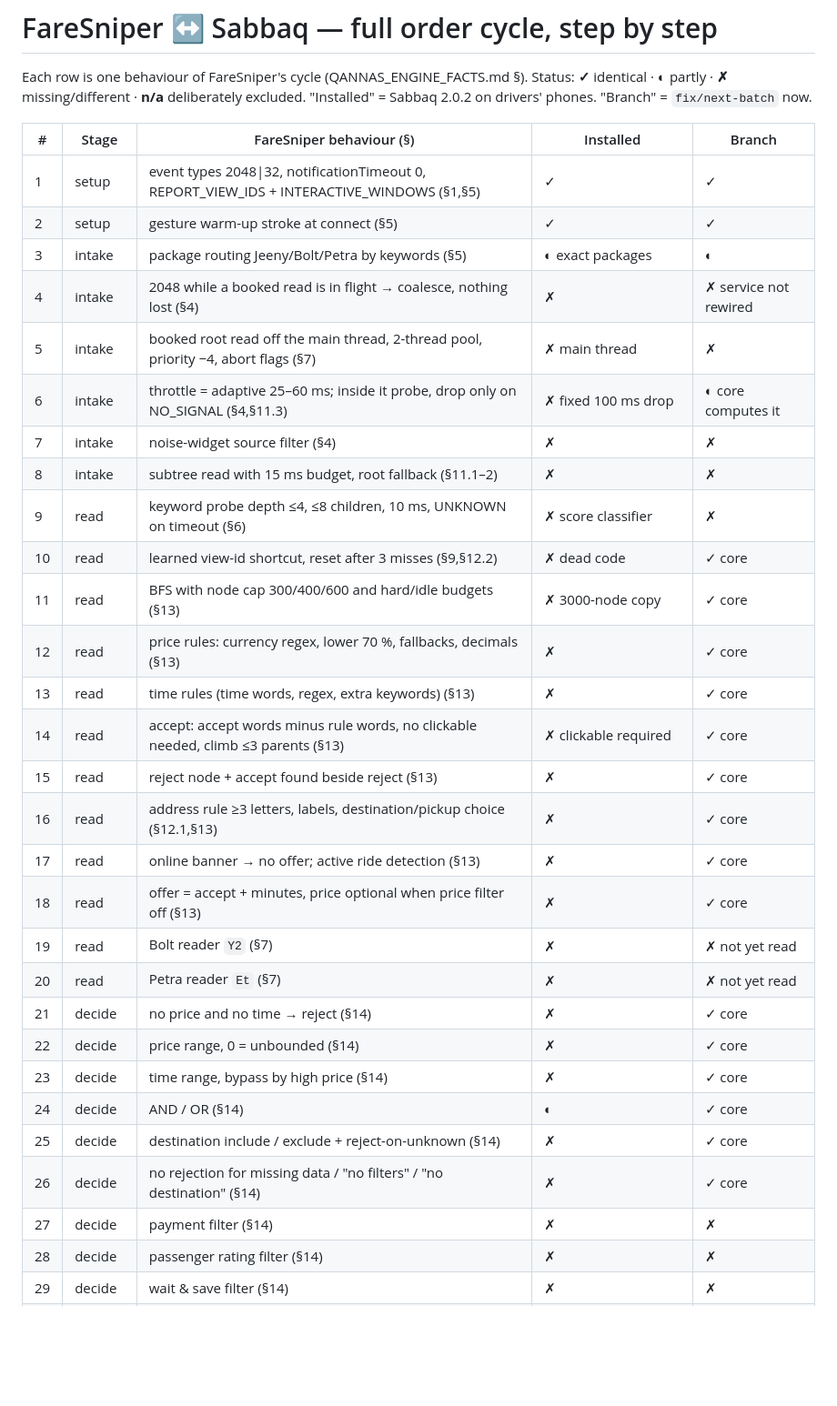
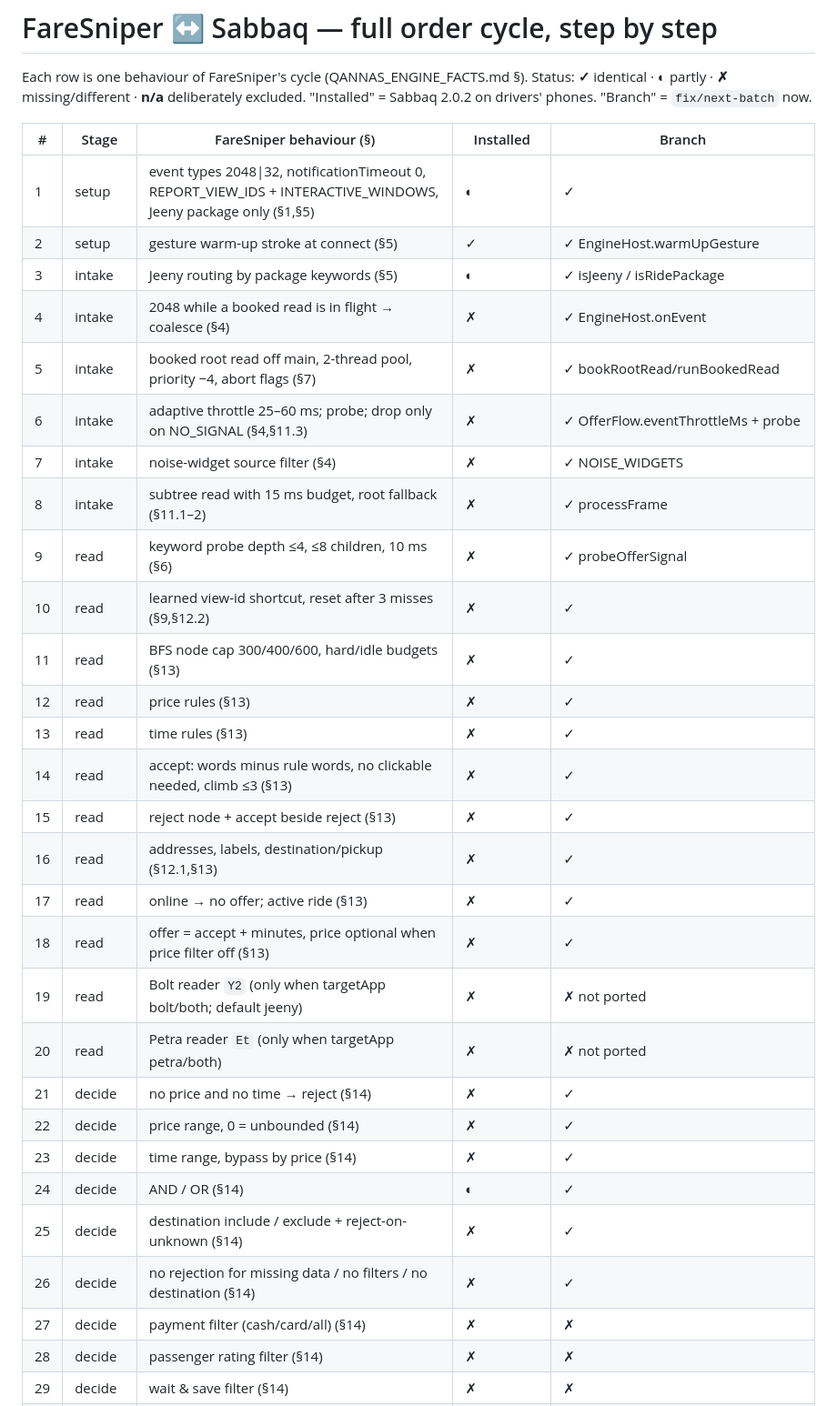
Before and after one commit to geminiaiclaude-boop/sabbaq-app, a Markdown page: docs/engine-parity/PARITY_MATRIX.md, the part around one of its changes. Shown at 91% size. Drawn GitHub-style; blank space fills up the shorter version.

Commit message:
Parity matrix after the rebuild: 84%, Jeeny default path complete
Co-Authored-By: Claude Opus 5.5 <noreply@anthropic.com>
Claude-Session: https://claude.ai/code/session_017Dzv5R8Ki4kJWq17rVkuS2

```diff
--- a/docs/engine-parity/PARITY_MATRIX.md
+++ b/docs/engine-parity/PARITY_MATRIX.md
@@ -6,32 +6,32 @@ Each row is one behaviour of FareSniper's cycle (QANNAS_ENGINE_FACTS.md §). Sta
 
 | # | Stage | FareSniper behaviour (§) | Installed | Branch |
 |---|---|---|---|---|
-| 1 | setup | event types 2048\|32, notificationTimeout 0, REPORT_VIEW_IDS + INTERACTIVE_WINDOWS (§1,§5) | ✓ | ✓ |
-| 2 | setup | gesture warm-up stroke at connect (§5) | ✓ | ✓ |
-| 3 | intake | package routing Jeeny/Bolt/Petra by keywords (§5) | ◐ exact packages | ◐ |
-| 4 | intake | 2048 while a booked read is in flight → coalesce, nothing lost (§4) | ✗ | ✗ service not rewired |
-| 5 | intake | booked root read off the main thread, 2-thread pool, priority −4, abort flags (§7) | ✗ main thread | ✗ |
-| 6 | intake | throttle = adaptive 25–60 ms; inside it probe, drop only on NO_SIGNAL (§4,§11.3) | ✗ fixed 100 ms drop | ◐ core computes it |
-| 7 | intake | noise-widget source filter (§4) | ✗ | ✗ |
-| 8 | intake | subtree read with 15 ms budget, root fallback (§11.1–2) | ✗ | ✗ |
-| 9 | read | keyword probe depth ≤4, ≤8 children, 10 ms, UNKNOWN on timeout (§6) | ✗ score classifier | ✗ |
-| 10 | read | learned view-id shortcut, reset after 3 misses (§9,§12.2) | ✗ dead code | ✓ core |
-| 11 | read | BFS with node cap 300/400/600 and hard/idle budgets (§13) | ✗ 3000-node copy | ✓ core |
-| 12 | read | price rules: currency regex, lower 70 %, fallbacks, decimals (§13) | ✗ | ✓ core |
-| 13 | read | time rules (time words, regex, extra keywords) (§13) | ✗ | ✓ core |
-| 14 | read | accept: accept words minus rule words, no clickable needed, climb ≤3 parents (§13) | ✗ clickable required | ✓ core |
-| 15 | read | reject node + accept found beside reject (§13) | ✗ | ✓ core |
-| 16 | read | address rule ≥3 letters, labels, destination/pickup choice (§12.1,§13) | ✗ | ✓ core |
-| 17 | read | online banner → no offer; active ride detection (§13) | ✗ | ✓ core |
-| 18 | read | offer = accept + minutes, price optional when price filter off (§13) | ✗ | ✓ core |
-| 19 | read | Bolt reader `Y2` (§7) | ✗ | ✗ not yet read |
-| 20 | read | Petra reader `Et` (§7) | ✗ | ✗ not yet read |
-| 21 | decide | no price and no time → reject (§14) | ✗ | ✓ core |
-| 22 | decide | price range, 0 = unbounded (§14) | ✗ | ✓ core |
-| 23 | decide | time range, bypass by high price (§14) | ✗ | ✓ core |
-| 24 | decide | AND / OR (§14) | ◐ | ✓ core |
-| 25 | decide | destination include / exclude + reject-on-unknown (§14) | ✗ | ✓ core |
-| 26 | decide | no rejection for missing data / "no filters" / "no destination" (§14) | ✗ | ✓ core |
-| 27 | decide | payment filter (§14) | ✗ | ✗ |
+| 1 | setup | event types 2048\|32, notificationTimeout 0, REPORT_VIEW_IDS + INTERACTIVE_WINDOWS, Jeeny package only (§1,§5) | ◐ | ✓ |
+| 2 | setup | gesture warm-up stroke at connect (§5) | ✓ | ✓ EngineHost.warmUpGesture |
+| 3 | intake | Jeeny routing by package keywords (§5) | ◐ | ✓ isJeeny / isRidePackage |
+| 4 | intake | 2048 while a booked read is in flight → coalesce (§4) | ✗ | ✓ EngineHost.onEvent |
+| 5 | intake | booked root read off main, 2-thread pool, priority −4, abort flags (§7) | ✗ | ✓ bookRootRead/runBookedRead |
+| 6 | intake | adaptive throttle 25–60 ms; probe; drop only on NO_SIGNAL (§4,§11.3) | ✗ | ✓ OfferFlow.eventThrottleMs + probe |
+| 7 | intake | noise-widget source filter (§4) | ✗ | ✓ NOISE_WIDGETS |
+| 8 | intake | subtree read with 15 ms budget, root fallback (§11.1–2) | ✗ | ✓ processFrame |
+| 9 | read | keyword probe depth ≤4, ≤8 children, 10 ms (§6) | ✗ | ✓ probeOfferSignal |
+| 10 | read | learned view-id shortcut, reset after 3 misses (§9,§12.2) | ✗ | ✓ |
+| 11 | read | BFS node cap 300/400/600, hard/idle budgets (§13) | ✗ | ✓ |
+| 12 | read | price rules (§13) | ✗ | ✓ |
+| 13 | read | time rules (§13) | ✗ | ✓ |
+| 14 | read | accept: words minus rule words, no clickable needed, climb ≤3 (§13) | ✗ | ✓ |
+| 15 | read | reject node + accept beside reject (§13) | ✗ | ✓ |
+| 16 | read | addresses, labels, destination/pickup (§12.1,§13) | ✗ | ✓ |
+| 17 | read | online → no offer; active ride (§13) | ✗ | ✓ |
+| 18 | read | offer = accept + minutes, price optional when price filter off (§13) | ✗ | ✓ |
+| 19 | read | Bolt reader `Y2` (only when targetApp bolt/both; default jeeny) | ✗ | ✗ not ported |
+| 20 | read | Petra reader `Et` (only when targetApp petra/both) | ✗ | ✗ not ported |
+| 21 | decide | no price and no time → reject (§14) | ✗ | ✓ |
+| 22 | decide | price range, 0 = unbounded (§14) | ✗ | ✓ |
+| 23 | decide | time range, bypass by price (§14) | ✗ | ✓ |
+| 24 | decide | AND / OR (§14) | ◐ | ✓ |
+| 25 | decide | destination include / exclude + reject-on-unknown (§14) | ✗ | ✓ |
+| 26 | decide | no rejection for missing data / no filters / no destination (§14) | ✗ | ✓ |
+| 27 | decide | payment filter (cash/card/all) (§14) | ✗ | ✗ |
 | 28 | decide | passenger rating filter (§14) | ✗ | ✗ |
 | 29 | decide | wait & save filter (§14) | ✗ | ✗ |
```
Also changed, not shown: other parts of docs/engine-parity/PARITY_MATRIX.md (+23 -23 lines).
